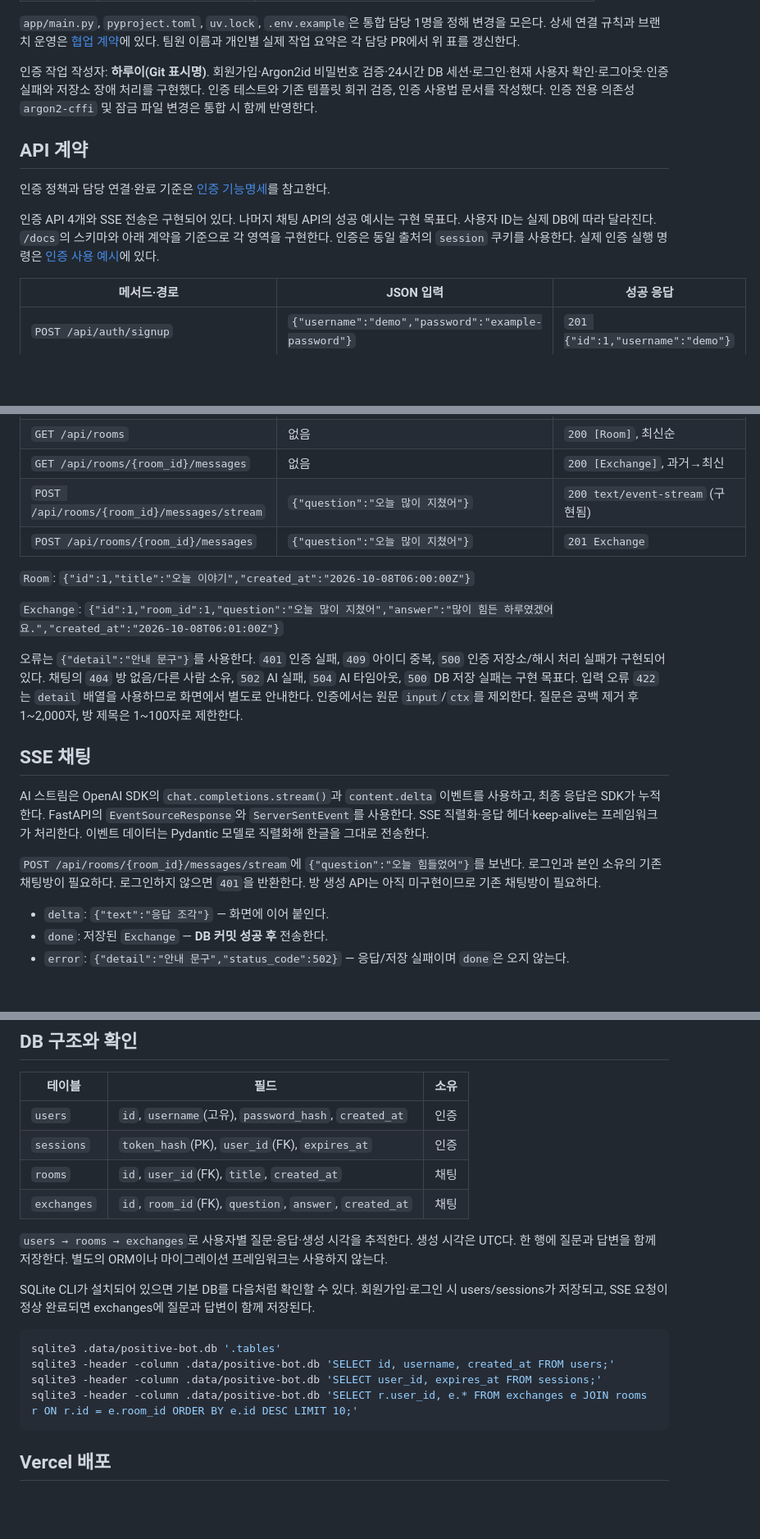
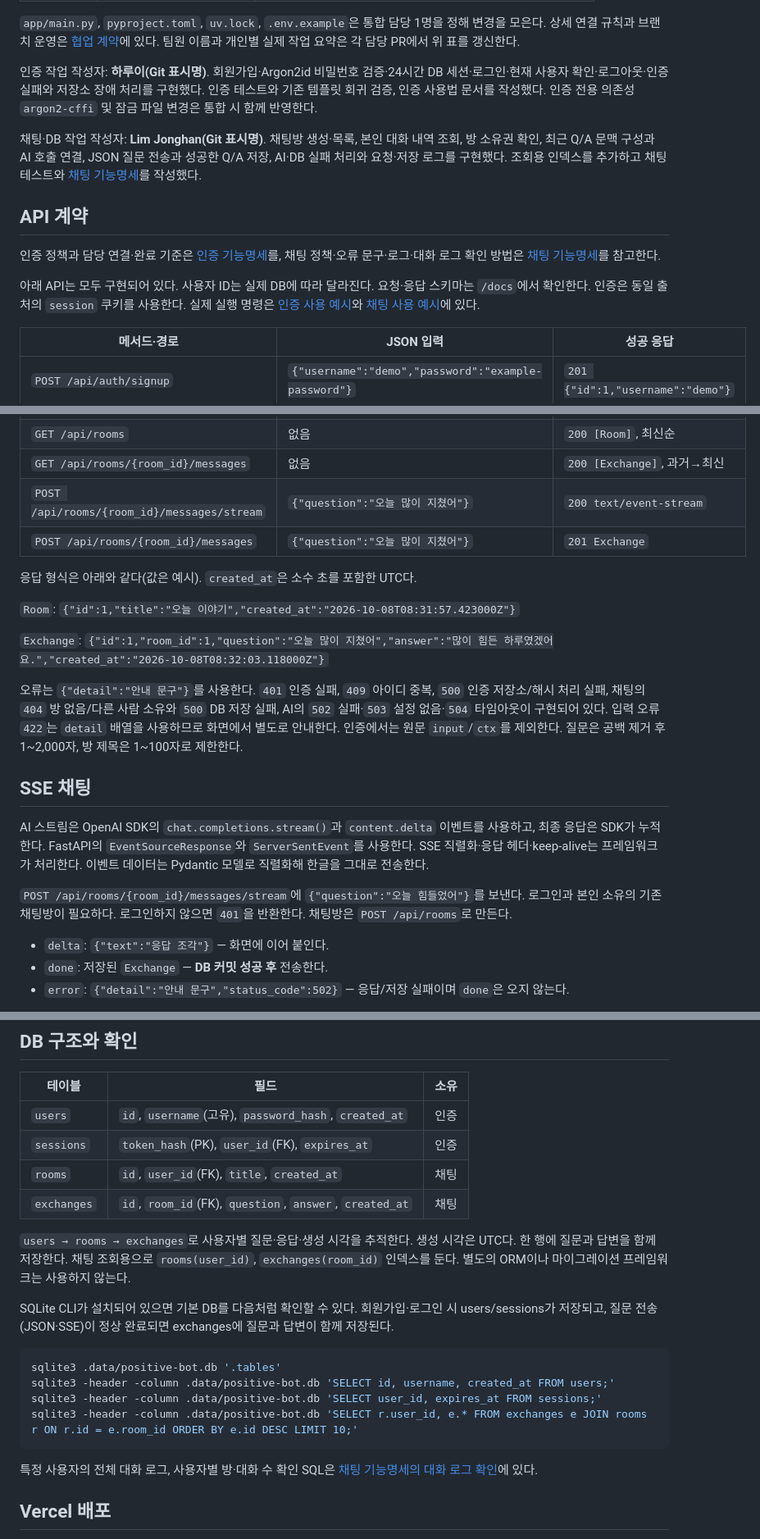
Before and after one commit to LimJongHan/Codyssey-B7-1, a Markdown page: README.md, 3 parts joined by grey strips. Shown at 82% size. Rendered like a GitHub page; blank space fills up the shorter version.

Commit message:
docs: update README for implemented chat API

````diff
--- a/README.md
+++ b/README.md
@@ -58,11 +58,13 @@ uv run --env-file .env uvicorn app.main:app --reload
 
 인증 작업 작성자: **하루이(Git 표시명)**. 회원가입·Argon2id 비밀번호 검증·24시간 DB 세션·로그인·현재 사용자 확인·로그아웃·인증 실패와 저장소 장애 처리를 구현했다. 인증 테스트와 기존 템플릿 회귀 검증, 인증 사용법 문서를 작성했다. 인증 전용 의존성 `argon2-cffi` 및 잠금 파일 변경은 통합 시 함께 반영한다.
 
+채팅·DB 작업 작성자: **Lim Jonghan(Git 표시명)**. 채팅방 생성·목록, 본인 대화 내역 조회, 방 소유권 확인, 최근 Q/A 문맥 구성과 AI 호출 연결, JSON 질문 전송과 성공한 Q/A 저장, AI·DB 실패 처리와 요청·저장 로그를 구현했다. 조회용 인덱스를 추가하고 채팅 테스트와 [채팅 기능명세](docs/chat.md)를 작성했다.
+
 ## API 계약
 
-인증 정책과 담당 연결·완료 기준은 [인증 기능명세](docs/auth.md)를 참고한다.
+인증 정책과 담당 연결·완료 기준은 [인증 기능명세](docs/auth.md)를, 채팅 정책·오류 문구·로그·대화 로그 확인 방법은 [채팅 기능명세](docs/chat.md)를 참고한다.
 
-인증 API 4개와 SSE 전송은 구현되어 있다. 나머지 채팅 API의 성공 예시는 구현 목표다. 사용자 ID는 실제 DB에 따라 달라진다. `/docs`의 스키마와 아래 계약을 기준으로 각 영역을 구현한다. 인증은 동일 출처의 `session` 쿠키를 사용한다. 실제 인증 실행 명령은 [인증 사용 예시](docs/auth.md#실제-api-사용-예시)에 있다.
+아래 API는 모두 구현되어 있다. 사용자 ID는 실제 DB에 따라 달라진다. 요청·응답 스키마는 `/docs`에서 확인한다. 인증은 동일 출처의 `session` 쿠키를 사용한다. 실제 실행 명령은 [인증 사용 예시](docs/auth.md#실제-api-사용-예시)와 [채팅 사용 예시](docs/chat.md#실제-api-사용-예시)에 있다.
 
 | 메서드·경로 | JSON 입력 | 성공 응답 |
 | --- | --- | --- |
@@ -73,20 +75,22 @@ uv run --env-file .env uvicorn app.main:app --reload
 | `POST /api/rooms` | `{"title":"오늘 이야기"}` | `201 Room` |
 | `GET /api/rooms` | 없음 | `200 [Room]`, 최신순 |
 | `GET /api/rooms/{room_id}/messages` | 없음 | `200 [Exchange]`, 과거→최신 |
-| `POST /api/rooms/{room_id}/messages/stream` | `{"question":"오늘 많이 지쳤어"}` | `200 text/event-stream` (구현됨) |
+| `POST /api/rooms/{room_id}/messages/stream` | `{"question":"오늘 많이 지쳤어"}` | `200 text/event-stream` |
 | `POST /api/rooms/{room_id}/messages` | `{"question":"오늘 많이 지쳤어"}` | `201 Exchange` |
 
-`Room`: `{"id":1,"title":"오늘 이야기","created_at":"2026-10-08T06:00:00Z"}`
+응답 형식은 아래와 같다(값은 예시). `created_at`은 소수 초를 포함한 UTC다.
 
-`Exchange`: `{"id":1,"room_id":1,"question":"오늘 많이 지쳤어","answer":"많이 힘든 하루였겠어요.","created_at":"2026-10-08T06:01:00Z"}`
+`Room`: `{"id":1,"title":"오늘 이야기","created_at":"2026-10-08T08:31:57.423000Z"}`
 
-오류는 `{"detail":"안내 문구"}`를 사용한다. `401` 인증 실패, `409` 아이디 중복, `500` 인증 저장소/해시 처리 실패가 구현되어 있다. 채팅의 `404` 방 없음/다른 사람 소유, `502` AI 실패, `504` AI 타임아웃, `500` DB 저장 실패는 구현 목표다. 입력 오류 `422`는 `detail` 배열을 사용하므로 화면에서 별도로 안내한다. 인증에서는 원문 `input`/`ctx`를 제외한다. 질문은 공백 제거 후 1~2,000자, 방 제목은 1~100자로 제한한다.
+`Exchange`: `{"id":1,"room_id":1,"question":"오늘 많이 지쳤어","answer":"많이 힘든 하루였겠어요.","created_at":"2026-10-08T08:32:03.118000Z"}`
+
+오류는 `{"detail":"안내 문구"}`를 사용한다. `401` 인증 실패, `409` 아이디 중복, `500` 인증 저장소/해시 처리 실패, 채팅의 `404` 방 없음/다른 사람 소유와 `500` DB 저장 실패, AI의 `502` 실패·`503` 설정 없음·`504` 타임아웃이 구현되어 있다. 입력 오류 `422`는 `detail` 배열을 사용하므로 화면에서 별도로 안내한다. 인증에서는 원문 `input`/`ctx`를 제외한다. 질문은 공백 제거 후 1~2,000자, 방 제목은 1~100자로 제한한다.
 
 ## SSE 채팅
 
 AI 스트림은 OpenAI SDK의 `chat.completions.stream()`과 `content.delta` 이벤트를 사용하고, 최종 응답은 SDK가 누적한다. FastAPI의 `EventSourceResponse`와 `ServerSentEvent`를 사용한다. SSE 직렬화·응답 헤더·keep-alive는 프레임워크가 처리한다. 이벤트 데이터는 Pydantic 모델로 직렬화해 한글을 그대로 전송한다.
 
-`POST /api/rooms/{room_id}/messages/stream`에 `{"question":"오늘 힘들었어"}`를 보낸다. 로그인과 본인 소유의 기존 채팅방이 필요하다. 로그인하지 않으면 `401`을 반환한다. 방 생성 API는 아직 미구현이므로 기존 채팅방이 필요하다.
+`POST /api/rooms/{room_id}/messages/stream`에 `{"question":"오늘 힘들었어"}`를 보낸다. 로그인과 본인 소유의 기존 채팅방이 필요하다. 로그인하지 않으면 `401`을 반환한다. 채팅방은 `POST /api/rooms`로 만든다.
 
 - `delta`: `{"text":"응답 조각"}` — 화면에 이어 붙인다.
 - `done`: 저장된 `Exchange` — **DB 커밋 성공 후** 전송한다.
@@ -105,9 +109,9 @@ AI 스트림은 OpenAI SDK의 `chat.completions.stream()`과 `content.delta` 이
 | `rooms` | `id`, `user_id`(FK), `title`, `created_at` | 채팅 |
 | `exchanges` | `id`, `room_id`(FK), `question`, `answer`, `created_at` | 채팅 |
 
-`users → rooms → exchanges`로 사용자별 질문·응답·생성 시각을 추적한다. 생성 시각은 UTC다. 한 행에 질문과 답변을 함께 저장한다. 별도의 ORM이나 마이그레이션 프레임워크는 사용하지 않는다.
+`users → rooms → exchanges`로 사용자별 질문·응답·생성 시각을 추적한다. 생성 시각은 UTC다. 한 행에 질문과 답변을 함께 저장한다. 채팅 조회용으로 `rooms(user_id)`, `exchanges(room_id)` 인덱스를 둔다. 별도의 ORM이나 마이그레이션 프레임워크는 사용하지 않는다.
 
-SQLite CLI가 설치되어 있으면 기본 DB를 다음처럼 확인할 수 있다. 회원가입·로그인 시 users/sessions가 저장되고, SSE 요청이 정상 완료되면 exchanges에 질문과 답변이 함께 저장된다.
+SQLite CLI가 설치되어 있으면 기본 DB를 다음처럼 확인할 수 있다. 회원가입·로그인 시 users/sessions가 저장되고, 질문 전송(JSON·SSE)이 정상 완료되면 exchanges에 질문과 답변이 함께 저장된다.
 
 ```sh
 sqlite3 .data/positive-bot.db '.tables'
@@ -115,6 +119,8 @@ sqlite3 -header -column .data/positive-bot.db 'SELECT id, username, created_at F
 sqlite3 -header -column .data/positive-bot.db 'SELECT user_id, expires_at FROM sessions;'
 sqlite3 -header -column .data/positive-bot.db 'SELECT r.user_id, e.* FROM exchanges e JOIN rooms r ON r.id = e.room_id ORDER BY e.id DESC LIMIT 10;'
 ```
+
+특정 사용자의 전체 대화 로그, 사용자별 방·대화 수 확인 SQL은 [채팅 기능명세의 대화 로그 확인](docs/chat.md#대화-로그-확인)에 있다.
 
 ## Vercel 배포
 
````
Also changed, not shown: other parts of README.md (+3 -1 lines).
